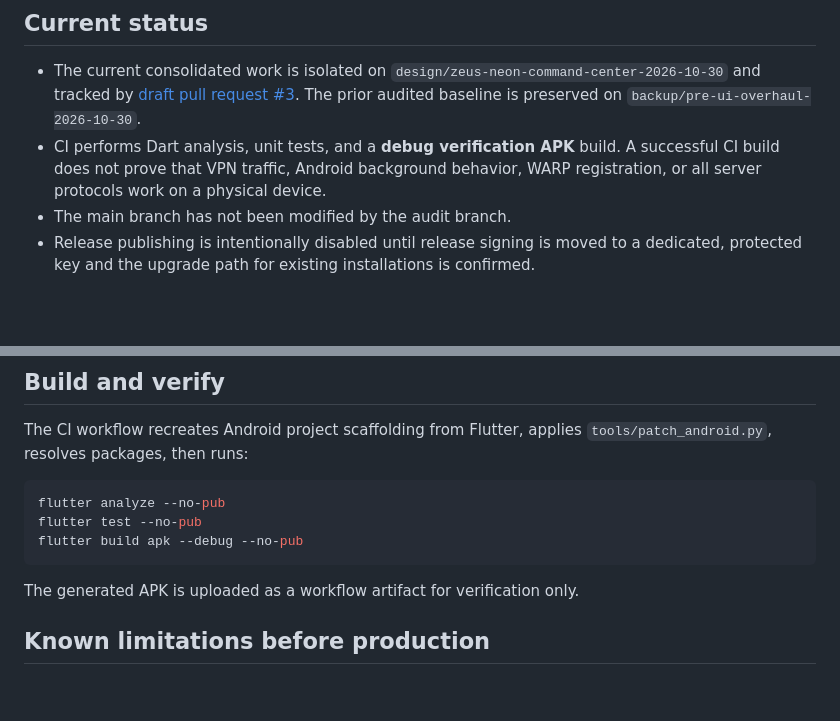
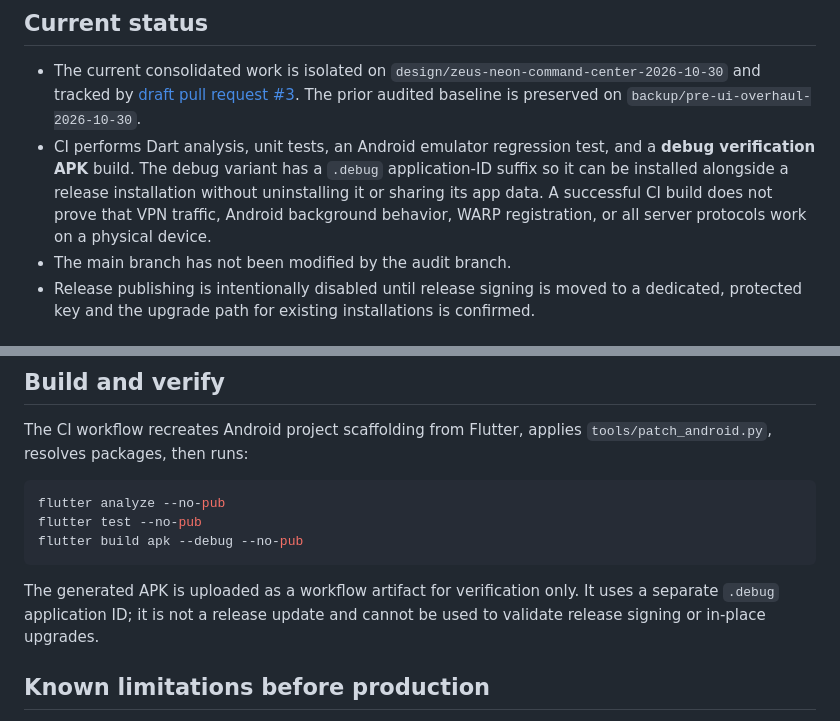
Before and after one commit to abolboy/zeus_vpn_app, a Markdown page: README.md, 2 parts joined by grey strips. Rendered like a GitHub page; blank space fills up the shorter version.

Commit message:
docs: explain isolated debug APK install behavior

````diff
--- a/README.md
+++ b/README.md
@@ -5,7 +5,7 @@ A Flutter/Android VPN client prototype using `flutter_v2ray_client`, subscriptio
 ## Current status
 
 - The current consolidated work is isolated on `design/zeus-neon-command-center-2026-10-30` and tracked by [draft pull request #3](https://github.com/abolboy/zeus_vpn_app/pull/3). The prior audited baseline is preserved on `backup/pre-ui-overhaul-2026-10-30`.
-- CI performs Dart analysis, unit tests, and a **debug verification APK** build. A successful CI build does not prove that VPN traffic, Android background behavior, WARP registration, or all server protocols work on a physical device.
+- CI performs Dart analysis, unit tests, an Android emulator regression test, and a **debug verification APK** build. The debug variant has a `.debug` application-ID suffix so it can be installed alongside a release installation without uninstalling it or sharing its app data. A successful CI build does not prove that VPN traffic, Android background behavior, WARP registration, or all server protocols work on a physical device.
 - The main branch has not been modified by the audit branch.
 - Release publishing is intentionally disabled until release signing is moved to a dedicated, protected key and the upgrade path for existing installations is confirmed.
 
@@ -37,7 +37,7 @@ flutter test --no-pub
 flutter build apk --debug --no-pub
 ```
 
-The generated APK is uploaded as a workflow artifact for verification only.
+The generated APK is uploaded as a workflow artifact for verification only. It uses a separate `.debug` application ID; it is not a release update and cannot be used to validate release signing or in-place upgrades.
 
 ## Known limitations before production
 
````
